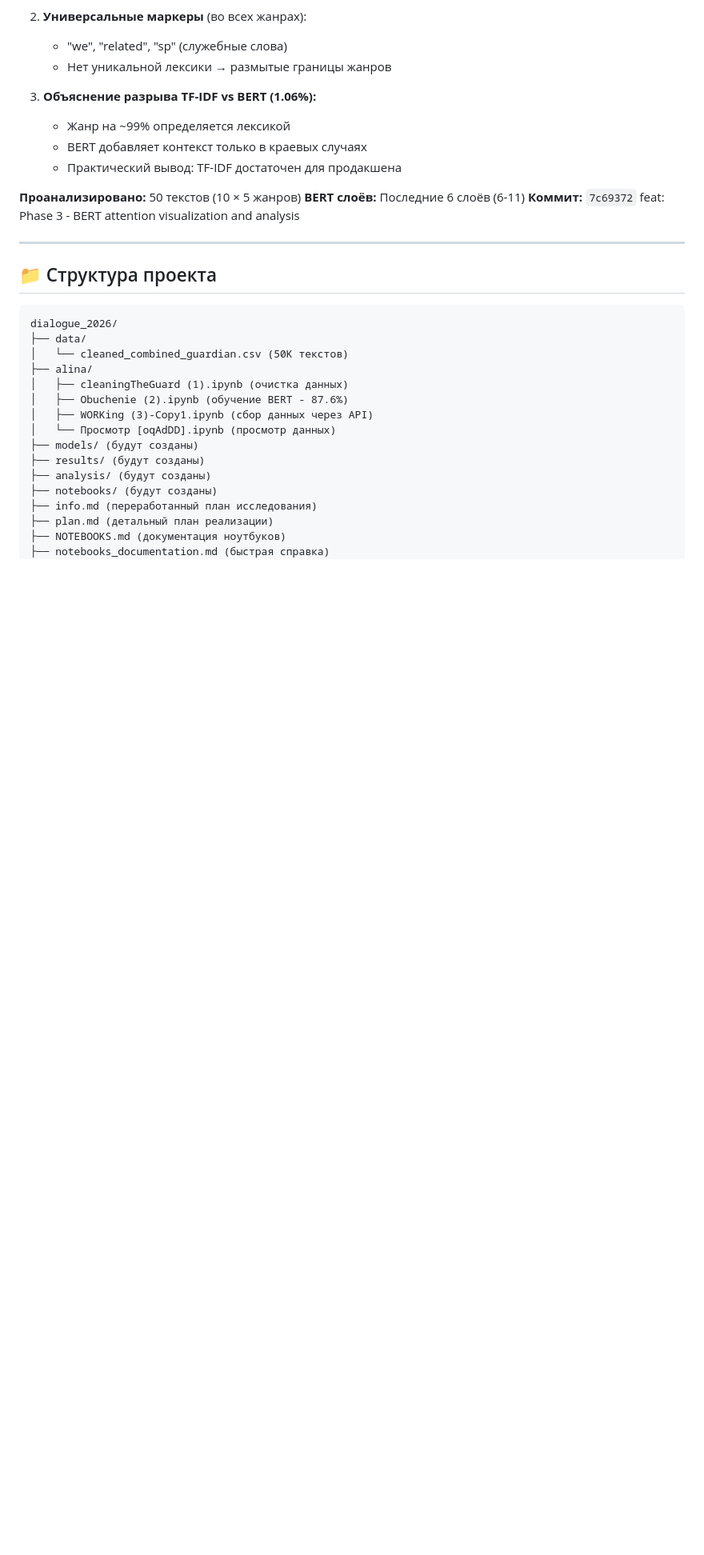
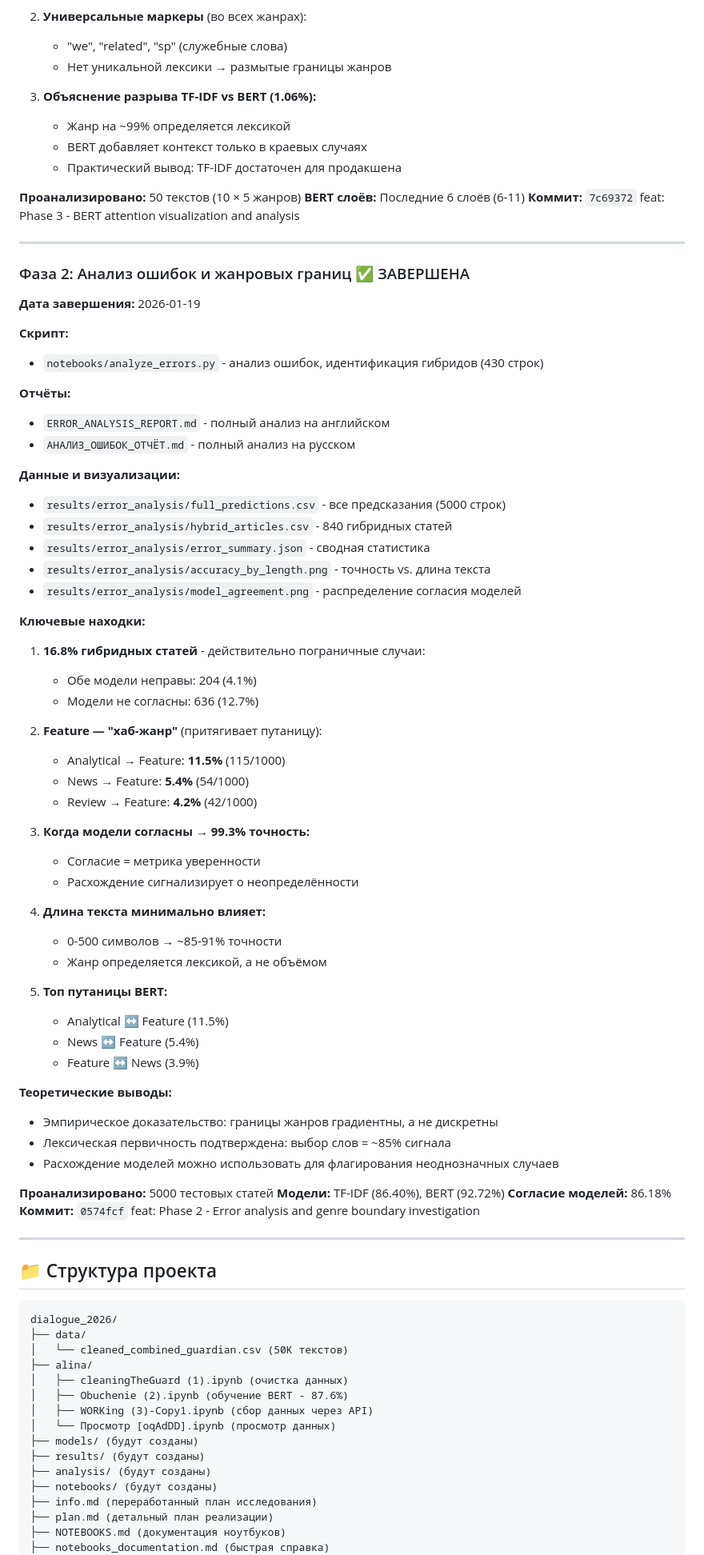
Before and after one commit to webnora/dialogue_2026, a Markdown page: STATUS.md, the part around one of its changes. Shown at 80% size. GitHub-like rendering; blank space fills up the shorter version.

Commit message:
docs: Update STATUS.md with Phase 2 completion details
Add comprehensive Phase 2 summary:
- Script created (430 lines)
- Reports in EN and RU
- Error analysis data and visualizations
- Key findings documented (16.8% hybrids, Feature as hub genre)
- Commit reference added

Phase 2 complete ✅

```diff
--- a/STATUS.md
+++ b/STATUS.md
@@ -199,6 +199,60 @@ Actual Analy     837     41     80    40       2
 **Проанализировано:** 50 текстов (10 × 5 жанров)
 **BERT слоёв:** Последние 6 слоёв (6-11)
 **Коммит:** `7c69372` feat: Phase 3 - BERT attention visualization and analysis
+
+---
+
+### Фаза 2: Анализ ошибок и жанровых границ ✅ ЗАВЕРШЕНА
+
+**Дата завершения:** 2026-01-19
+
+**Скрипт:**
+- `notebooks/analyze_errors.py` - анализ ошибок, идентификация гибридов (430 строк)
+
+**Отчёты:**
+- `ERROR_ANALYSIS_REPORT.md` - полный анализ на английском
+- `АНАЛИЗ_ОШИБОК_ОТЧЁТ.md` - полный анализ на русском
+
+**Данные и визуализации:**
+- `results/error_analysis/full_predictions.csv` - все предсказания (5000 строк)
+- `results/error_analysis/hybrid_articles.csv` - 840 гибридных статей
+- `results/error_analysis/error_summary.json` - сводная статистика
+- `results/error_analysis/accuracy_by_length.png` - точность vs. длина текста
+- `results/error_analysis/model_agreement.png` - распределение согласия моделей
+
+**Ключевые находки:**
+
+1. **16.8% гибридных статей** - действительно пограничные случаи:
+   - Обе модели неправы: 204 (4.1%)
+   - Модели не согласны: 636 (12.7%)
+
+2. **Feature — "хаб-жанр"** (притягивает путаницу):
+   - Analytical → Feature: **11.5%** (115/1000)
+   - News → Feature: **5.4%** (54/1000)
+   - Review → Feature: **4.2%** (42/1000)
+
+3. **Когда модели согласны → 99.3% точность:**
+   - Согласие = метрика уверенности
+   - Расхождение сигнализирует о неопределённости
+
+4. **Длина текста минимально влияет:**
+   - 0-500 символов → ~85-91% точности
+   - Жанр определяется лексикой, а не объёмом
+
+5. **Топ путаницы BERT:**
+   - Analytical ↔ Feature (11.5%)
+   - News ↔ Feature (5.4%)
+   - Feature ↔ News (3.9%)
+
+**Теоретические выводы:**
+- Эмпирическое доказательство: границы жанров градиентны, а не дискретны
+- Лексическая первичность подтверждена: выбор слов = ~85% сигнала
+- Расхождение моделей можно использовать для флагирования неоднозначных случаев
+
+**Проанализировано:** 5000 тестовых статей
+**Модели:** TF-IDF (86.40%), BERT (92.72%)
+**Согласие моделей:** 86.18%
+**Коммит:** `0574fcf` feat: Phase 2 - Error analysis and genre boundary investigation
 
 ---
 
```
Also changed, not shown: other parts of STATUS.md (+1 -1 lines).
